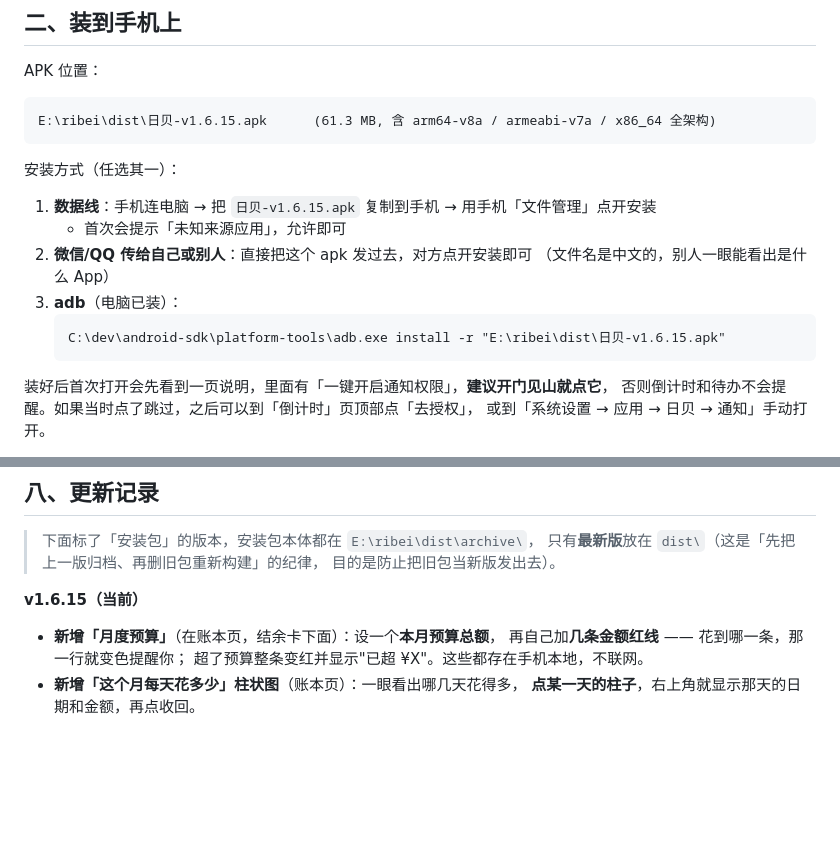
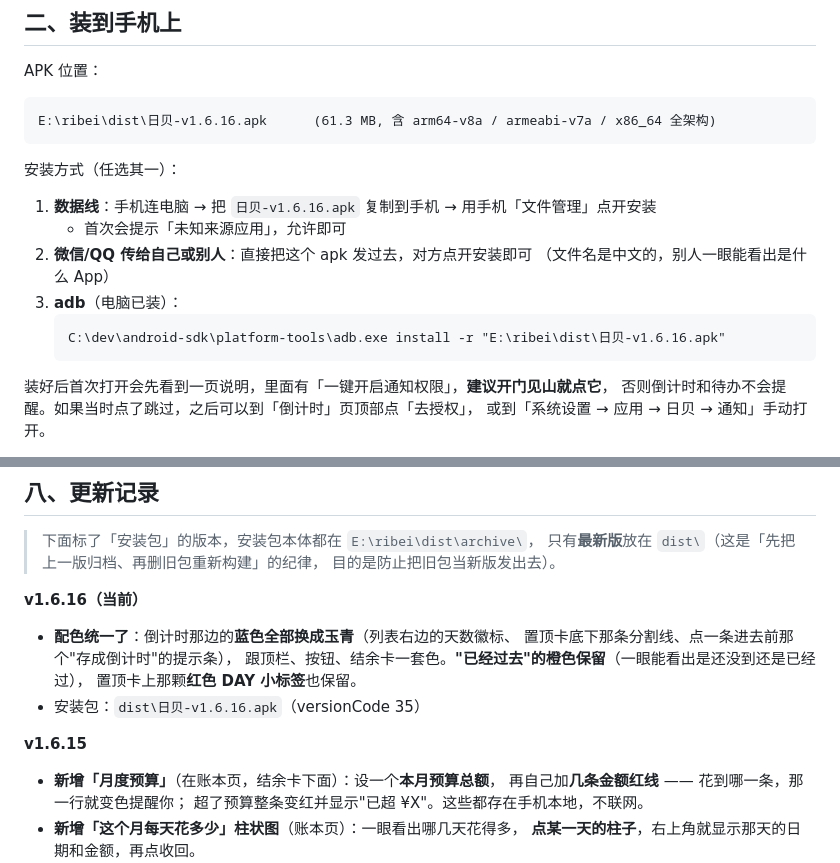
Before and after one commit to kkzz91/RiBei, a Markdown page: 说明.md, 2 parts joined by grey strips. Rendered like a GitHub page; blank space fills up the shorter version.

````diff
--- a/说明.md
+++ b/说明.md
@@ -127,18 +127,18 @@
 APK 位置：
 
 ```
-E:\ribei\dist\日贝-v1.6.15.apk      (61.3 MB, 含 arm64-v8a / armeabi-v7a / x86_64 全架构)
+E:\ribei\dist\日贝-v1.6.16.apk      (61.3 MB, 含 arm64-v8a / armeabi-v7a / x86_64 全架构)
 ```
 
 安装方式（任选其一）：
 
-1. **数据线**：手机连电脑 → 把 `日贝-v1.6.15.apk` 复制到手机 → 用手机「文件管理」点开安装
+1. **数据线**：手机连电脑 → 把 `日贝-v1.6.16.apk` 复制到手机 → 用手机「文件管理」点开安装
    - 首次会提示「未知来源应用」，允许即可
 2. **微信/QQ 传给自己或别人**：直接把这个 apk 发过去，对方点开安装即可
    （文件名是中文的，别人一眼能看出是什么 App）
 3. **adb**（电脑已装）：
    ```
-   C:\dev\android-sdk\platform-tools\adb.exe install -r "E:\ribei\dist\日贝-v1.6.15.apk"
+   C:\dev\android-sdk\platform-tools\adb.exe install -r "E:\ribei\dist\日贝-v1.6.16.apk"
    ```
 
 装好后首次打开会先看到一页说明，里面有「一键开启通知权限」，**建议开门见山就点它**，
@@ -334,7 +334,14 @@ https://mirrors.cloud.tencent.com/AndroidSDK/platform-XX_rNN.zip
 > 只有**最新版**放在 `dist\`（这是「先把上一版归档、再删旧包重新构建」的纪律，
 > 目的是防止把旧包当新版发出去）。
 
-**v1.6.15（当前）**
+**v1.6.16（当前）**
+- **配色统一了**：倒计时那边的**蓝色全部换成玉青**（列表右边的天数徽标、
+  置顶卡底下那条分割线、点一条进去前那个"存成倒计时"的提示条），
+  跟顶栏、按钮、结余卡一套色。**"已经过去"的橙色保留**（一眼能看出是还没到还是已经过），
+  置顶卡上那颗**红色 DAY 小标签**也保留。
+- 安装包：`dist\日贝-v1.6.16.apk`（versionCode 35）
+
+**v1.6.15**
 - **新增「月度预算」**（在账本页，结余卡下面）：设一个**本月预算总额**，
   再自己加**几条金额红线** —— 花到哪一条，那一行就变色提醒你；
   超了预算整条变红并显示"已超 ¥X"。这些都存在手机本地，不联网。
````
Also changed, not shown: 接手说明.md (+34 -25 lines), 项目制作过程.md (+4 -3 lines).
